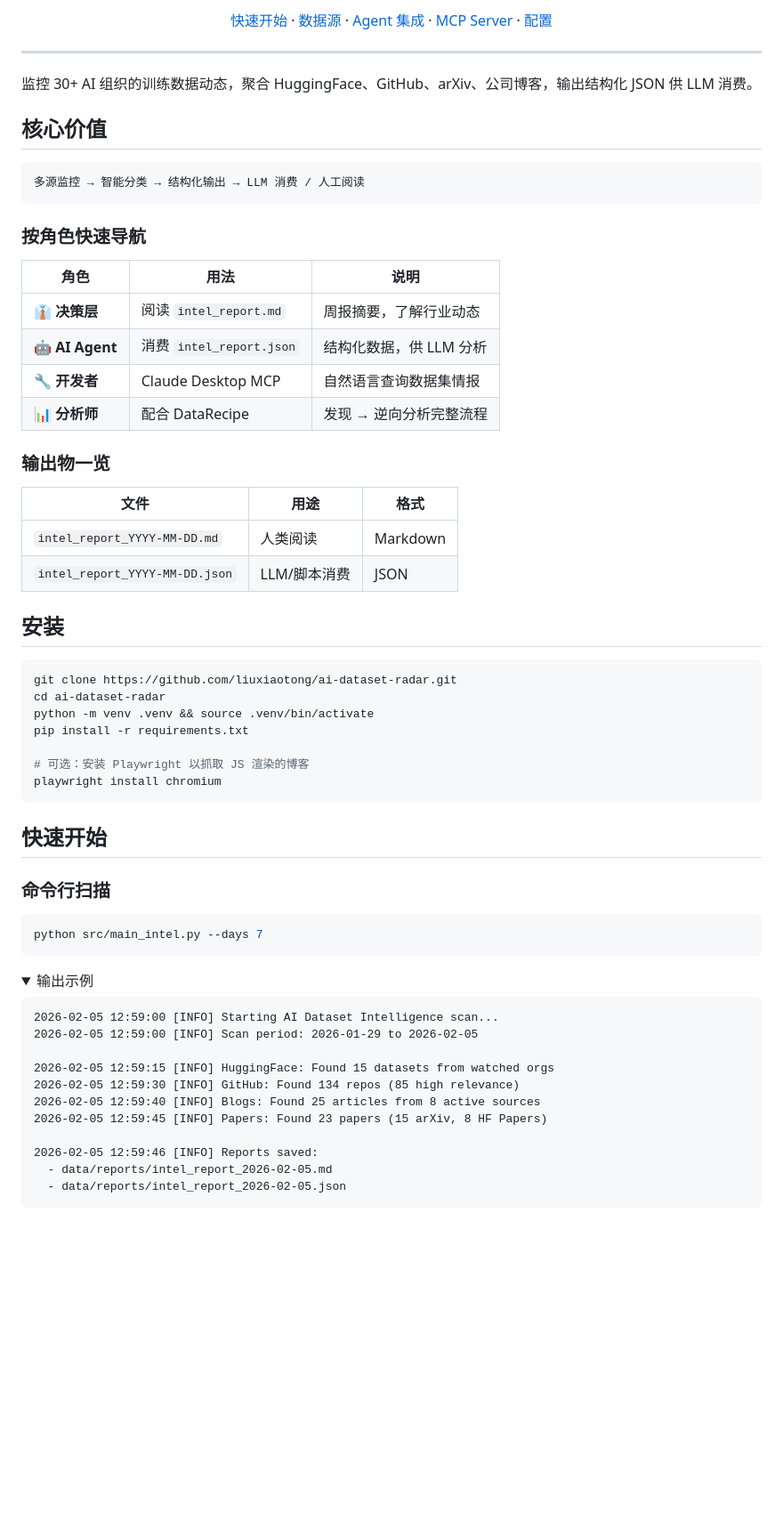
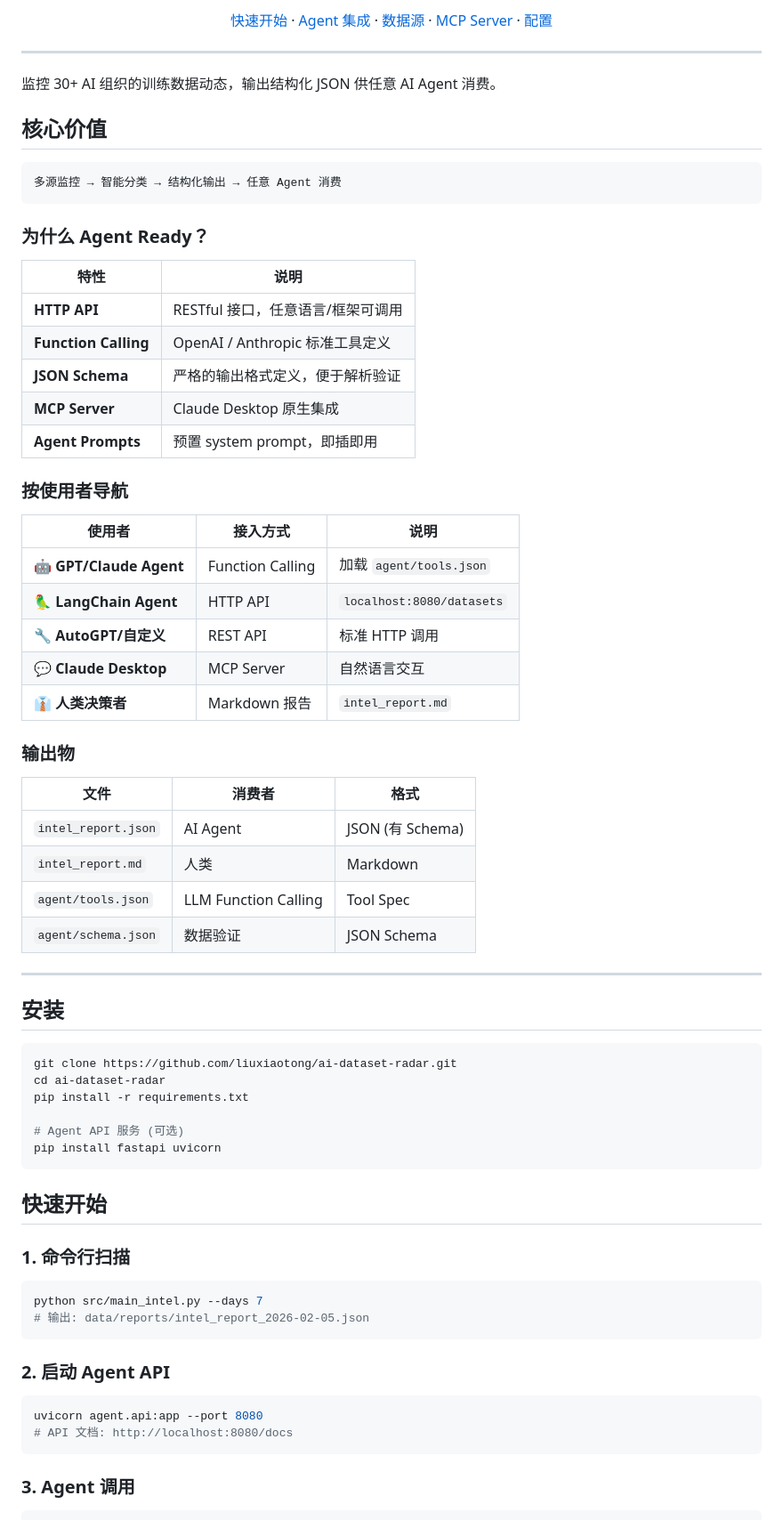
Before and after one commit to liuxiaotong/ai-dataset-radar, a Markdown page: README.md, the part around one of its changes. Shown at 89% size. Drawn GitHub-style; folded sections open; blank space fills up the shorter version.

````diff
--- a/README.md
+++ b/README.md
@@ -11,70 +11,75 @@
 
-[快速开始](#快速开始) · [数据源](#数据源) · [Agent 集成](#agent-集成) · [MCP Server](#mcp-server) · [配置](#配置)
+[快速开始](#快速开始) · [Agent 集成](#agent-集成) · [数据源](#数据源) · [MCP Server](#mcp-server) · [配置](#配置)
 
 </div>
 
 ---
 
-监控 30+ AI 组织的训练数据动态，聚合 HuggingFace、GitHub、arXiv、公司博客，输出结构化 JSON 供 LLM 消费。
+监控 30+ AI 组织的训练数据动态，输出结构化 JSON 供任意 AI Agent 消费。
 
 ## 核心价值
 
 ```
-多源监控 → 智能分类 → 结构化输出 → LLM 消费 / 人工阅读
+多源监控 → 智能分类 → 结构化输出 → 任意 Agent 消费
 ```
 
-### 按角色快速导航
+### 为什么 Agent Ready？
 
-| 角色 | 用法 | 说明 |
-|------|------|------|
-| 👔 **决策层** | 阅读 `intel_report.md` | 周报摘要，了解行业动态 |
-| 🤖 **AI Agent** | 消费 `intel_report.json` | 结构化数据，供 LLM 分析 |
-| 🔧 **开发者** | Claude Desktop MCP | 自然语言查询数据集情报 |
-| 📊 **分析师** | 配合 DataRecipe | 发现 → 逆向分析完整流程 |
+| 特性 | 说明 |
+|------|------|
+| **HTTP API** | RESTful 接口，任意语言/框架可调用 |
+| **Function Calling** | OpenAI / Anthropic 标准工具定义 |
+| **JSON Schema** | 严格的输出格式定义，便于解析验证 |
+| **MCP Server** | Claude Desktop 原生集成 |
+| **Agent Prompts** | 预置 system prompt，即插即用 |
 
-### 输出物一览
+### 按使用者导航
 
-| 文件 | 用途 | 格式 |
-|------|------|------|
-| `intel_report_YYYY-MM-DD.md` | 人类阅读 | Markdown |
-| `intel_report_YYYY-MM-DD.json` | LLM/脚本消费 | JSON |
+| 使用者 | 接入方式 | 说明 |
+|--------|----------|------|
+| 🤖 **GPT/Claude Agent** | Function Calling | 加载 `agent/tools.json` |
+| 🦜 **LangChain Agent** | HTTP API | `localhost:8080/datasets` |
+| 🔧 **AutoGPT/自定义** | REST API | 标准 HTTP 调用 |
+| 💬 **Claude Desktop** | MCP Server | 自然语言交互 |
+| 👔 **人类决策者** | Markdown 报告 | `intel_report.md` |
+
+### 输出物
+
+| 文件 | 消费者 | 格式 |
+|------|--------|------|
+| `intel_report.json` | AI Agent | JSON (有 Schema) |
+| `intel_report.md` | 人类 | Markdown |
+| `agent/tools.json` | LLM Function Calling | Tool Spec |
+| `agent/schema.json` | 数据验证 | JSON Schema |
+
+---
 
 ## 安装
 
 ```bash
 git clone https://github.com/liuxiaotong/ai-dataset-radar.git
 cd ai-dataset-radar
-python -m venv .venv && source .venv/bin/activate
 pip install -r requirements.txt
 
-# 可选：安装 Playwright 以抓取 JS 渲染的博客
-playwright install chromium
+# Agent API 服务 (可选)
+pip install fastapi uvicorn
 ```
 
 ## 快速开始
 
-### 命令行扫描
+### 1. 命令行扫描
 
 ```bash
 python src/main_intel.py --days 7
+# 输出: data/reports/intel_report_2026-02-05.json
 ```
 
-<details>
-<summary>输出示例</summary>
+### 2. 启动 Agent API
 
-```
-2026-02-05 12:59:00 [INFO] Starting AI Dataset Intelligence scan...
-2026-02-05 12:59:00 [INFO] Scan period: 2026-01-29 to 2026-02-05
-
-2026-02-05 12:59:15 [INFO] HuggingFace: Found 15 datasets from watched orgs
-2026-02-05 12:59:30 [INFO] GitHub: Found 134 repos (85 high relevance)
-2026-02-05 12:59:40 [INFO] Blogs: Found 25 articles from 8 active sources
-2026-02-05 12:59:45 [INFO] Papers: Found 23 papers (15 arXiv, 8 HF Papers)
-
-2026-02-05 12:59:46 [INFO] Reports saved:
-  - data/reports/intel_report_2026-02-05.md
-  - data/reports/intel_report_2026-02-05.json
+```bash
+uvicorn agent.api:app --port 8080
+# API 文档: http://localhost:8080/docs
 ```
 
-</details>
+### 3. Agent 调用
 
````
Also changed, not shown: other parts of README.md (+186 -291 lines).
